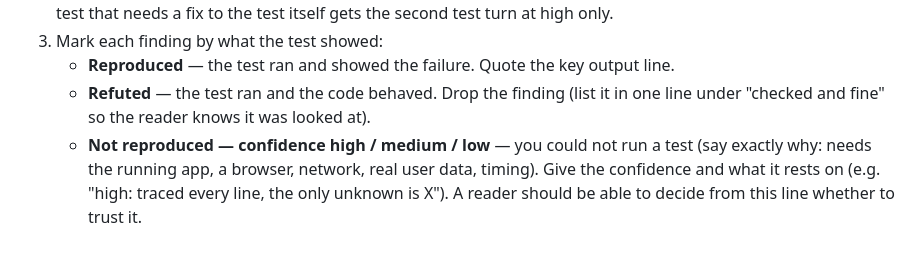
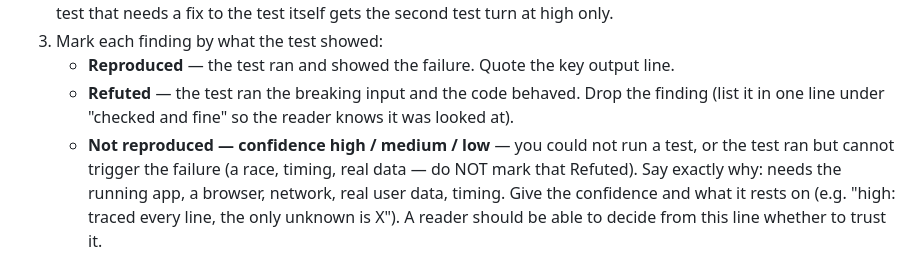
Before and after one commit to astanar01/onemoretask, a Markdown page: skills/commit-review/SKILL.md, the part around the change. Drawn GitHub-style.

Commit message:
commit-review: a test that runs but can't trigger the failure is Not reproduced, not Refuted
Race, timing and real-data bugs pass a quick script; marking them Refuted
dropped real findings.

Co-Authored-By: Claude Opus 5.5 <noreply@anthropic.com>

```diff
--- a/skills/commit-review/SKILL.md
+++ b/skills/commit-review/SKILL.md
@@ -95,10 +95,12 @@ prove it or measure how sure you are.
    test turn at high only.
 3. Mark each finding by what the test showed:
    - **Reproduced** — the test ran and showed the failure. Quote the key output line.
-   - **Refuted** — the test ran and the code behaved. Drop the finding (list it in one line
+   - **Refuted** — the test ran the breaking input and the code behaved. Drop the finding (list it in one line
      under "checked and fine" so the reader knows it was looked at).
-   - **Not reproduced — confidence high / medium / low** — you could not run a test (say
-     exactly why: needs the running app, a browser, network, real user data, timing). Give
+   - **Not reproduced — confidence high / medium / low** — you could not run a test, or the
+     test ran but cannot trigger the failure (a race, timing, real data — do NOT mark that
+     Refuted). Say exactly why: needs the running app, a browser, network, real user data,
+     timing. Give
      the confidence and what it rests on (e.g. "high: traced every line, the only unknown is
      X"). A reader should be able to decide from this line whether to trust it.
 
```
